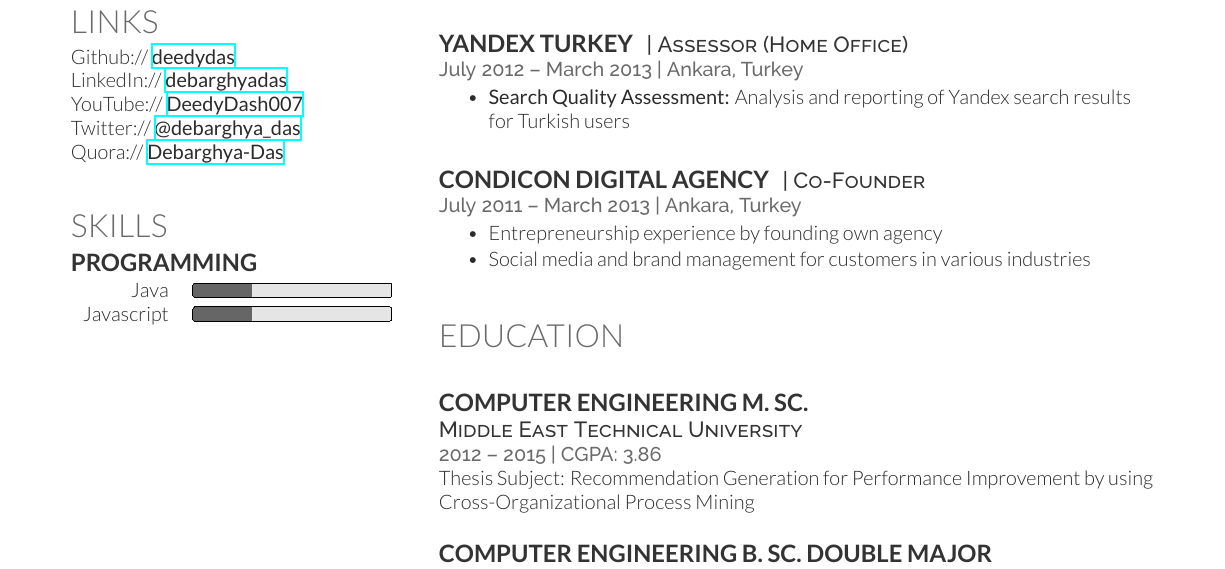
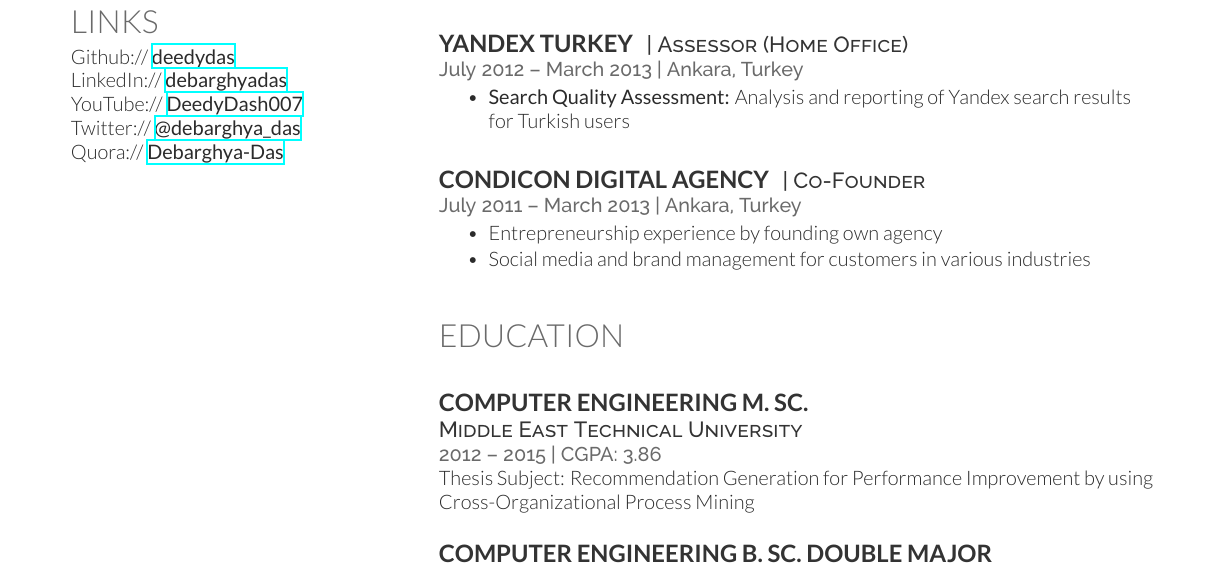
Before and after one commit to talipozakca/cv, a LaTeX CV (cv_12.tex): part of the page, cut so that both start at the same text. Compiled offline with XeLaTeX.

Commit message:
Update cv_12.tex

```diff
--- a/cv_12.tex
+++ b/cv_12.tex
@@ -64,24 +64,7 @@ Quora:// \href{https://www.quora.com/Debarghya-Das}{\bf Debarghya-Das}
 % Skills
 %------------------------------------------------
 
-\section{Skills}
 
-\subsection{Programming}
-
-\begin{tabular}{rl}
-Java	 & \progressbar[width=10em, borderwidth=0pt, ticksheight=0]{0.3} \\
-Javascript	 &  \progressbar[width=10em, borderwidth=0pt, ticksheight=0]{0.3} \\
-\end{tabular}
-
-%\location{Over 5000 lines:}
-%%Java \textbullet{} Shell \textbullet{} JavaScript \textbullet{} Matlab \\
-%OCaml \textbullet{} Python \textbullet{} Rails \textbullet{} \LaTeX\ \\
-%\location{Over 1000 lines:}
-%C \textbullet{} C++ \textbullet{} CSS \textbullet{} PHP \textbullet{} Assembly \\
-%\location{Familiar:}
-%AS3 \textbullet{} iOS \textbullet{} Android \textbullet{} MySQL
-
-\sectionspace % Some whitespace after the section
 
 %----------------------------------------------------------------------------------------
 
```
Also changed, not shown: cv_12.tex (46 more changed lines).
